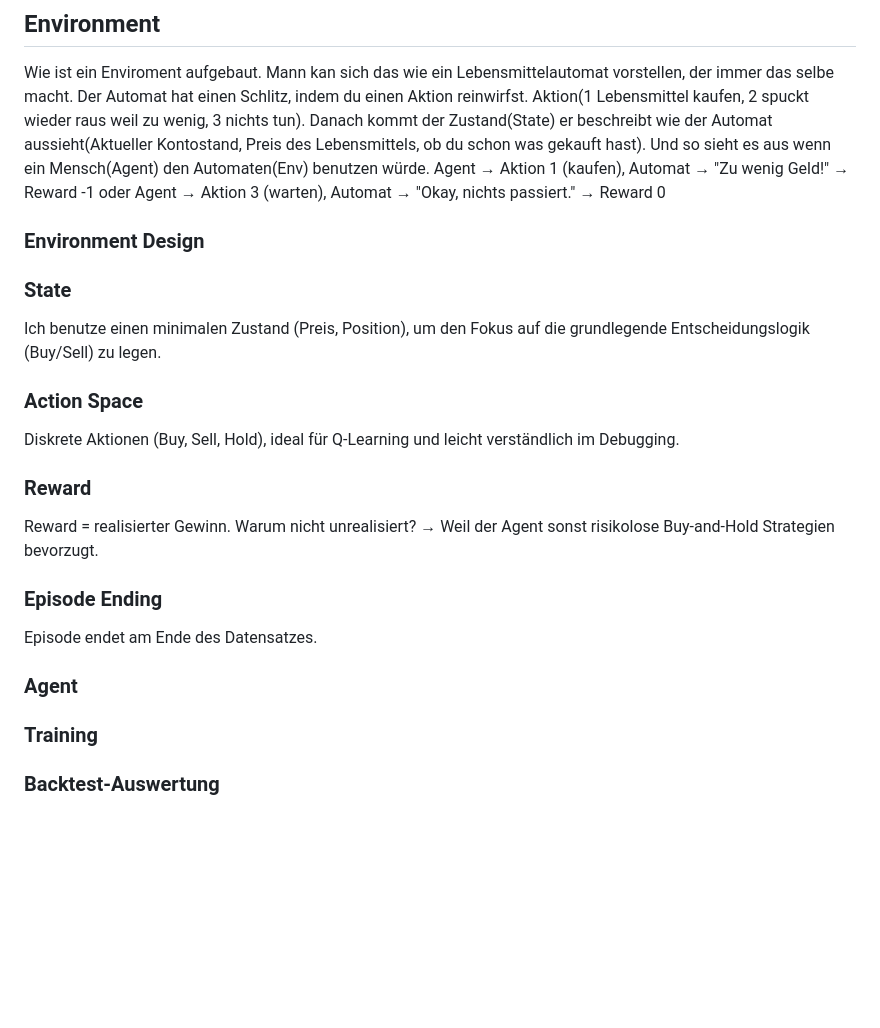
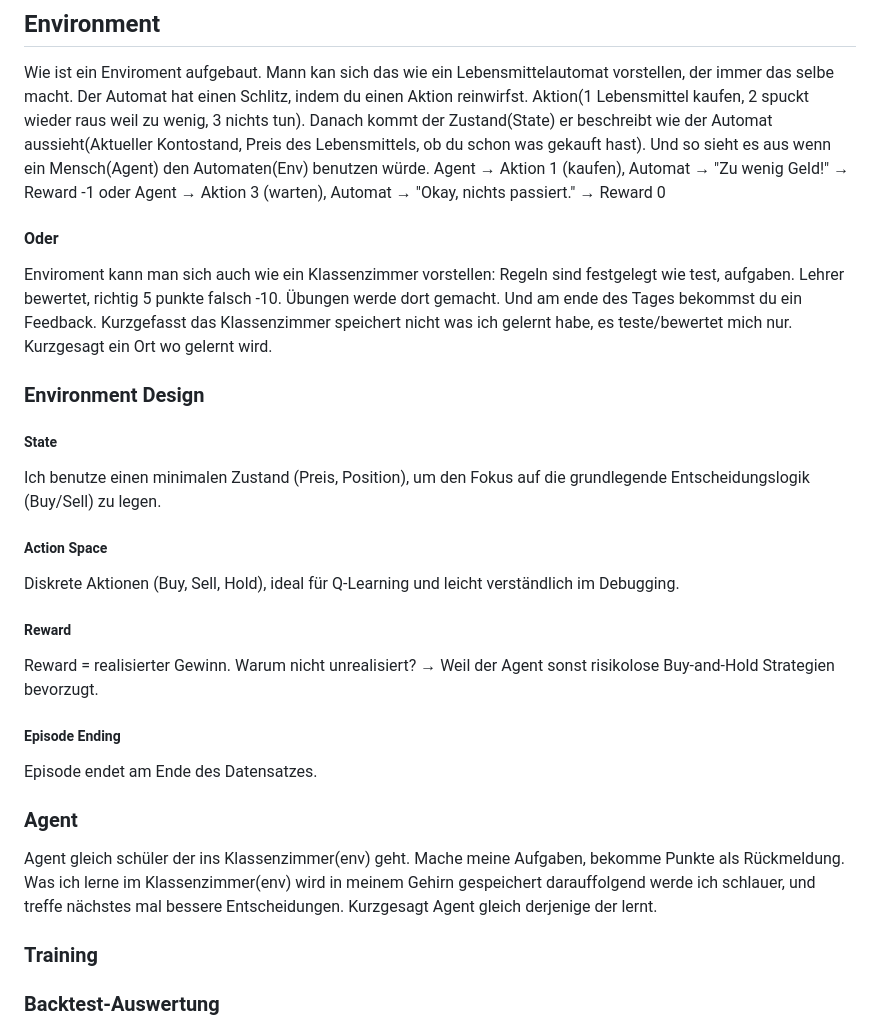
Before and after one commit to Haris-1-1/Reinforcement-Learning-Trading-Bot-RLTrader-, a Markdown page: README.md, the part around the change. Rendered like a GitHub page; blank space fills up the shorter version.

```diff
--- a/README.md
+++ b/README.md
@@ -23,26 +23,29 @@ So funktioniert Reinforcement Learning im Trading: Der Agent probiert aus, lernt
 
 ## Environment
 Wie ist ein Enviroment aufgebaut. Mann kan sich das wie ein Lebensmittelautomat vorstellen, der immer das selbe macht. Der Automat hat einen Schlitz, indem du einen Aktion reinwirfst. Aktion(1 Lebensmittel kaufen, 2 spuckt wieder raus weil zu wenig, 3 nichts tun). Danach kommt der Zustand(State) er beschreibt wie der Automat aussieht(Aktueller Kontostand, Preis des Lebensmittels, ob du schon was gekauft hast). Und so sieht es aus wenn ein Mensch(Agent) den Automaten(Env) benutzen würde. Agent → Aktion 1 (kaufen), Automat → "Zu wenig Geld!" → Reward -1 oder Agent → Aktion 3 (warten), Automat → "Okay, nichts passiert." → Reward 0
+#### Oder
+Enviroment kann man sich auch wie ein Klassenzimmer vorstellen: Regeln sind festgelegt wie test, aufgaben. Lehrer bewertet, richtig 5 punkte falsch -10. Übungen werde dort gemacht. Und am ende des Tages bekommst du ein Feedback. Kurzgefasst das Klassenzimmer speichert nicht was ich gelernt habe, es teste/bewertet mich nur. Kurzgesagt ein Ort wo gelernt wird.
 
 ### Environment Design
 
-### State
+##### State
 Ich benutze einen minimalen Zustand (Preis, Position), um den Fokus
 auf die grundlegende Entscheidungslogik (Buy/Sell) zu legen.
 
-### Action Space
+##### Action Space
 Diskrete Aktionen (Buy, Sell, Hold), ideal für Q-Learning
 und leicht verständlich im Debugging.
 
-### Reward
+##### Reward
 Reward = realisierter Gewinn.
 Warum nicht unrealisiert?
 → Weil der Agent sonst risikolose Buy-and-Hold Strategien bevorzugt.
 
-### Episode Ending
+##### Episode Ending
 Episode endet am Ende des Datensatzes.
 
 ### Agent
+Agent gleich schüler der ins Klassenzimmer(env) geht. Mache meine Aufgaben, bekomme Punkte als Rückmeldung. Was ich lerne im Klassenzimmer(env) wird in meinem Gehirn gespeichert darauffolgend werde ich schlauer, und treffe nächstes mal bessere Entscheidungen. Kurzgesagt Agent gleich derjenige der lernt.
 
 ### Training
 
```
